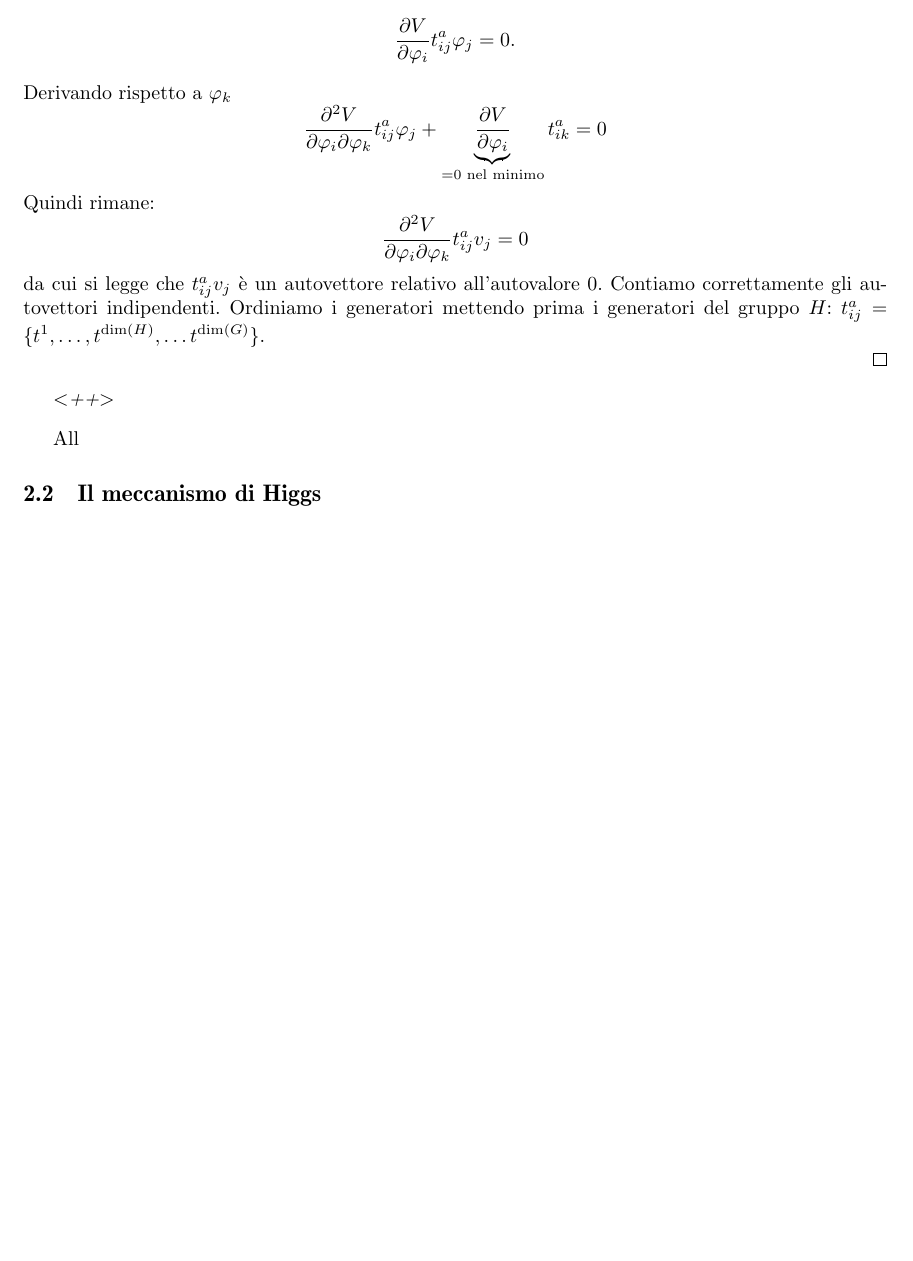
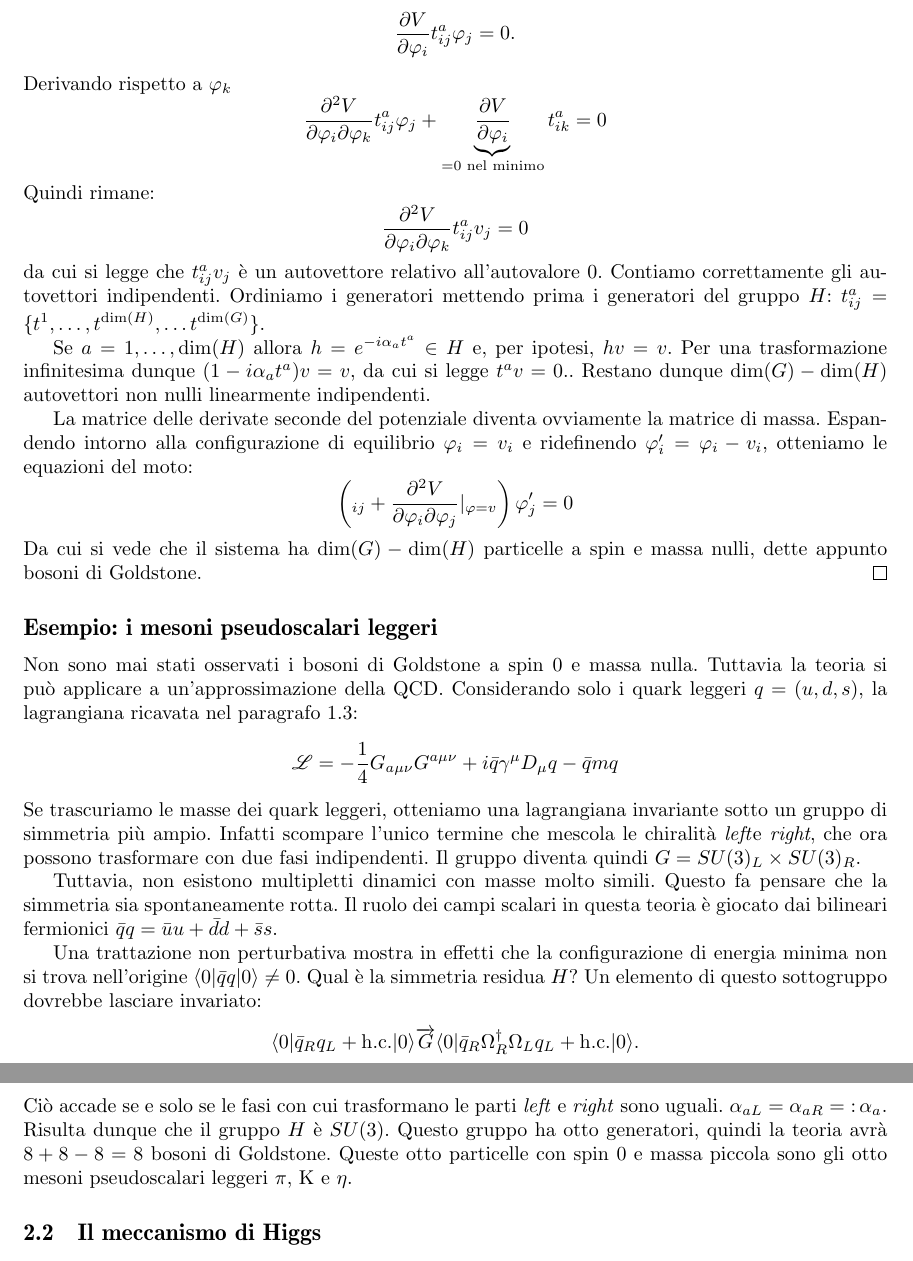
Before and after one commit to Enucatl/appunti-interazioni-fondamentali, a LaTeX document (appunti.interazioni.fondamentali.tex): part of page 6 of 6 before the commit and two parts of pages 6 and 7 of 7 after it, the two joined at a grey line, cut so that both start at the same text, the shorter picture padded with empty space. Compiled offline with pdfLaTeX; a LaTeX package or settings file that is missing is left out.

Commit message:
finito il capitolo sul teorema di Goldstone

```diff
--- a/appunti.interazioni.fondamentali.tex
+++ b/appunti.interazioni.fondamentali.tex
@@ -449,9 +449,60 @@ Goldstone. Possiamo ora enunciare il teorema in generale.
         generatori del gruppo $H$: $t^a_{ij} = \{t^1,\ldots,t^{\dim(H)},
         \ldots t^{\dim(G)} \}$.
 
-    \end{proof}<++>
+        Se $a = 1,\ldots, \dim(H)$ allora $h = e^{-i \alpha_a t^a} \in H$ e,
+        per ipotesi, $hv = v$. Per una trasformazione infinitesima dunque
+        $(1 - i\alpha_a t^a) v = v$, da cui si legge $t^a v = 0.$.
+        Restano dunque $\dim(G) - \dim(H)$ autovettori non nulli linearmente
+        indipendenti.
+
+        La matrice delle derivate seconde del potenziale diventa ovviamente
+        la matrice di massa. Espandendo intorno alla configurazione di
+        equilibrio $\varphi_i = v_i$ e ridefinendo $\varphi_i' = \varphi_i -
+        v_i$, otteniamo le equazioni del moto:
+        \begin{equation*}
+            \left( \box \delta_{ij} + \dfrac{\partial^2 V}{\partial
+            \varphi_i \partial \varphi_j}|_{\varphi = v} \right) \varphi'_j
+            = 0
+        \end{equation*}
+        Da cui si vede che il sistema ha $\dim(G) - \dim(H)$ particelle a
+        spin e massa nulli, dette appunto bosoni di Goldstone.
+    \end{proof}
 \end{theorem}
-All
+\subsection*{Esempio: i mesoni pseudoscalari leggeri}
+Non sono mai stati osservati i bosoni di Goldstone a spin $0$ e massa nulla.
+Tuttavia la teoria si pu\`o applicare a un'approssimazione della QCD.
+Considerando solo i quark leggeri $q = (u, d, s)$, la lagrangiana ricavata nel paragrafo~\ref{qcd}:
+    \begin{equation*}
+        \lagr = - \dfrac{1}{4}G_{a\mu\nu}G^{a\mu\nu} + i \bar q
+        \gamma^\mu\Dimu q - \bar q m q
+    \end{equation*}
+Se trascuriamo le masse dei quark leggeri, otteniamo una lagrangiana
+invariante sotto un gruppo di simmetria pi\`u ampio. Infatti scompare
+l'unico termine che mescola le chiralit\`a \emph{left}e \emph{right}, che
+ora possono trasformare con due fasi indipendenti. Il gruppo diventa quindi
+$G = SU(3)_L \times SU(3)_R$.
+
+Tuttavia, non esistono multipletti dinamici con masse molto simili. Questo
+fa pensare che la simmetria sia spontaneamente rotta. Il ruolo dei campi
+scalari in questa teoria \`e giocato dai bilineari fermionici $\bar q q = \bar u u +
+\bar d d + \bar s s$.
+
+Una trattazione non perturbativa mostra in effetti che la configurazione di
+energia minima non si trova nell'origine $\langle 0 \vert \bar q q \vert 0
+\rangle \neq 0$. Qual \`e la simmetria residua $H$? Un elemento di questo
+sottogruppo dovrebbe lasciare invariato:
+\begin{equation*}
+    \langle 0 \vert \bar q_R q_L + \text{h.c.} \vert 0 \rangle
+    \overrightarrow{G}
+    \langle 0 \vert \bar q_R \Omega^\dagger_R \Omega_L q_L + \text{h.c.}
+    \vert 0 \rangle.
+\end{equation*}
+Ci\`o accade se e solo se le fasi con cui trasformano le parti
+\emph{left} e \emph{right} sono uguali. $\alpha_{aL} = \alpha_{aR} =\mathop:
+\alpha_a$. Risulta dunque che il gruppo $H$ \`e $SU(3)$. Questo gruppo ha
+otto generatori, quindi la teoria avr\`a $8 + 8 - 8 = 8$ bosoni di Goldstone.
+Queste otto particelle con spin $0$ e massa piccola sono gli otto mesoni
+pseudoscalari leggeri $\pi$, $\mathrm{K}$ e $\eta$.
 \subsection{Il meccanismo di Higgs}
 \section{La lagrangiana della teoria elettrodebole}
 \end{document}
```
Also changed, not shown: appunti.interazioni.fondamentali.pdf, appunti.interazioni.fondamentali.tex (2 more changed lines).
